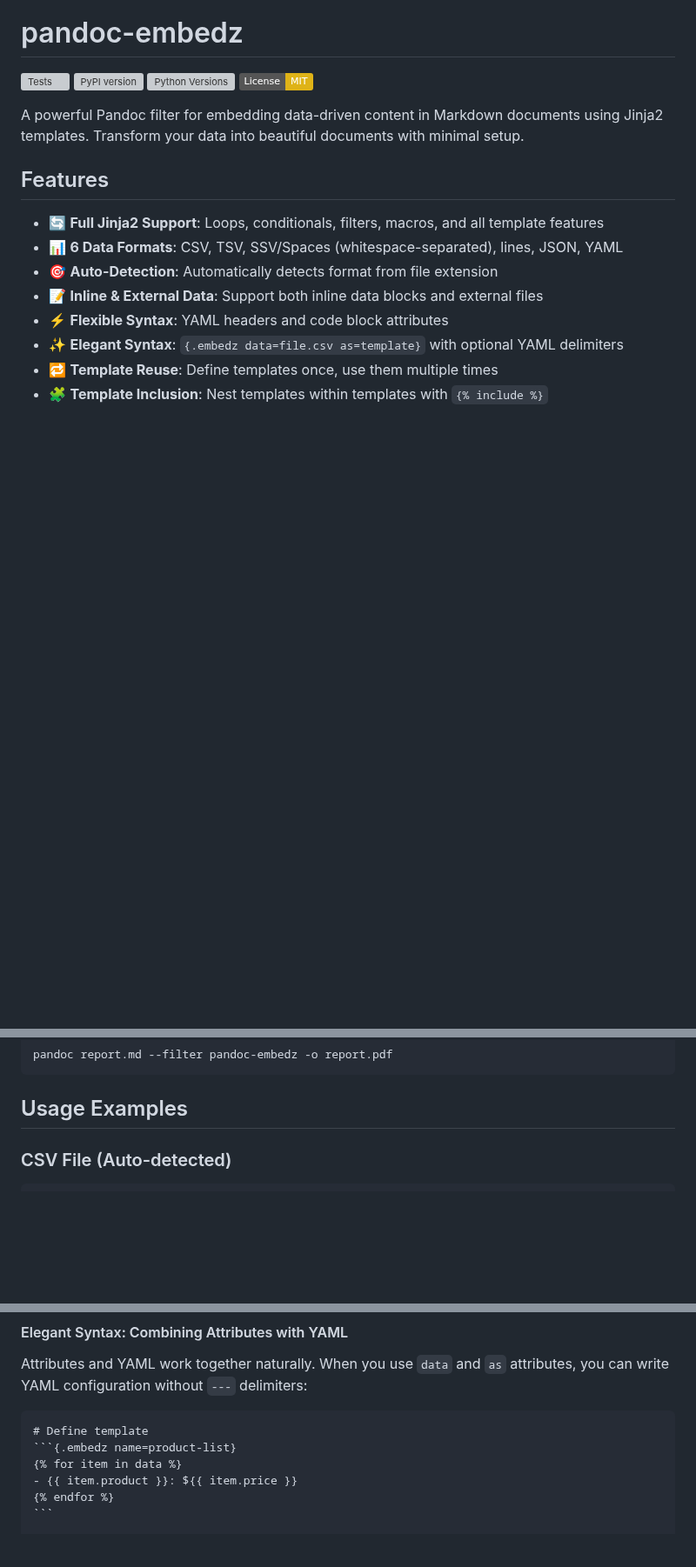
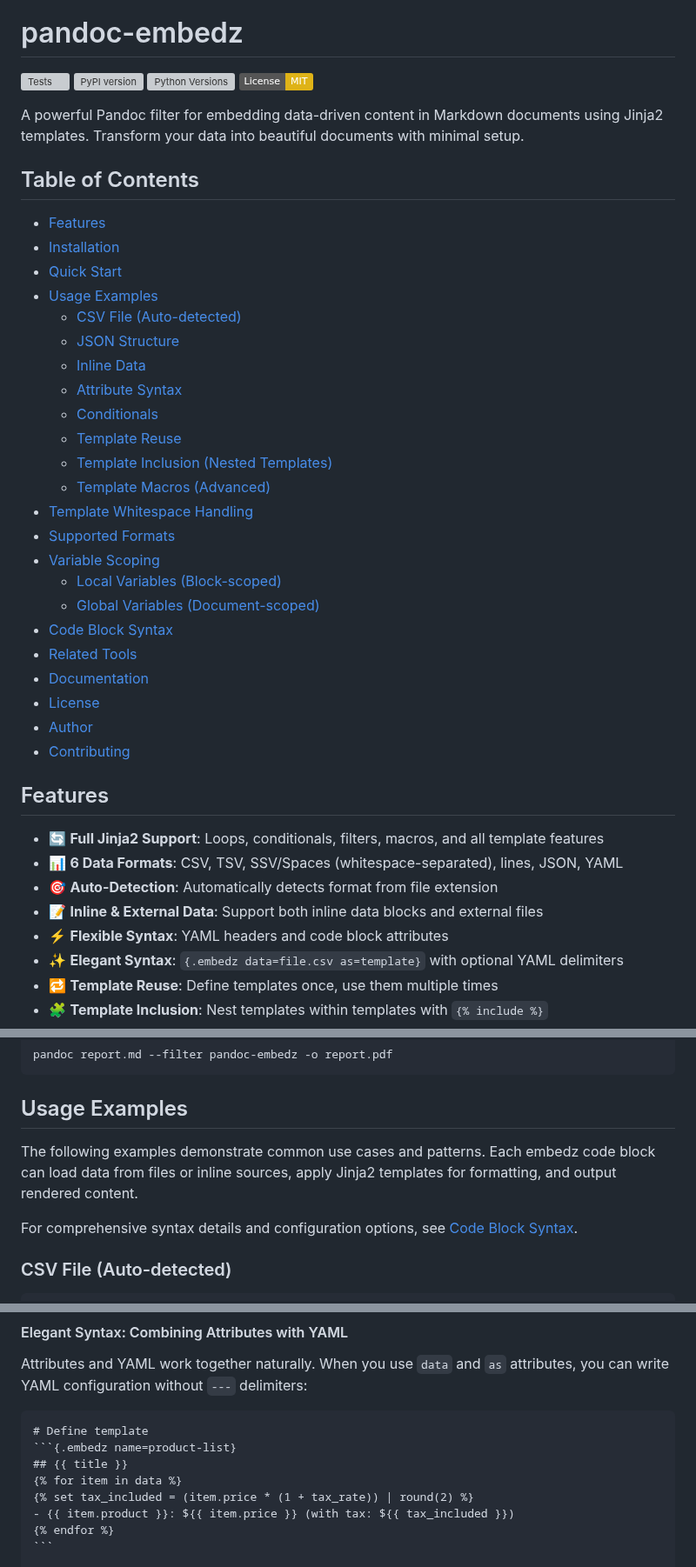
Before and after one commit to tecolicom/pandoc-embedz, a Markdown page: README.md, 3 parts joined by grey strips. Shown at 87% size. GitHub-like rendering; badges without logos; blank space fills up the shorter version; grey boxes are pictures that could not be loaded.

`````diff
--- a/README.md
+++ b/README.md
@@ -6,6 +6,32 @@
 [![License: MIT](https://img.shields.io/badge/License-MIT-yellow.svg)](https://opensource.org/licenses/MIT)
 
 A powerful Pandoc filter for embedding data-driven content in Markdown documents using Jinja2 templates. Transform your data into beautiful documents with minimal setup.
+
+## Table of Contents
+
+- [Features](#features)
+- [Installation](#installation)
+- [Quick Start](#quick-start)
+- [Usage Examples](#usage-examples)
+  - [CSV File (Auto-detected)](#csv-file-auto-detected)
+  - [JSON Structure](#json-structure)
+  - [Inline Data](#inline-data)
+  - [Attribute Syntax](#attribute-syntax)
+  - [Conditionals](#conditionals)
+  - [Template Reuse](#template-reuse)
+  - [Template Inclusion (Nested Templates)](#template-inclusion-nested-templates)
+  - [Template Macros (Advanced)](#template-macros-advanced)
+- [Template Whitespace Handling](#template-whitespace-handling)
+- [Supported Formats](#supported-formats)
+- [Variable Scoping](#variable-scoping)
+  - [Local Variables (Block-scoped)](#local-variables-block-scoped)
+  - [Global Variables (Document-scoped)](#global-variables-document-scoped)
+- [Code Block Syntax](#code-block-syntax)
+- [Related Tools](#related-tools)
+- [Documentation](#documentation)
+- [License](#license)
+- [Author](#author)
+- [Contributing](#contributing)
 
 ## Features
 
@@ -63,6 +89,10 @@ pandoc report.md --filter pandoc-embedz -o report.pdf
 ```
 
 ## Usage Examples
+
+The following examples demonstrate common use cases and patterns. Each embedz code block can load data from files or inline sources, apply Jinja2 templates for formatting, and output rendered content.
+
+For comprehensive syntax details and configuration options, see [Code Block Syntax](#code-block-syntax).
 
 ### CSV File (Auto-detected)
 
@@ -132,8 +162,10 @@ Attributes and YAML work together naturally. When you use `data` and `as` attrib
 ````markdown
 # Define template
 ```{.embedz name=product-list}
+## {{ title }}
 {% for item in data %}
-- {{ item.product }}: ${{ item.price }}
+{% set tax_included = (item.price * (1 + tax_rate)) | round(2) %}
+- {{ item.product }}: ${{ item.price }} (with tax: ${{ tax_included }})
 {% endfor %}
 ```
 
`````
Also changed, not shown: other parts of README.md (+161 -6 lines).
